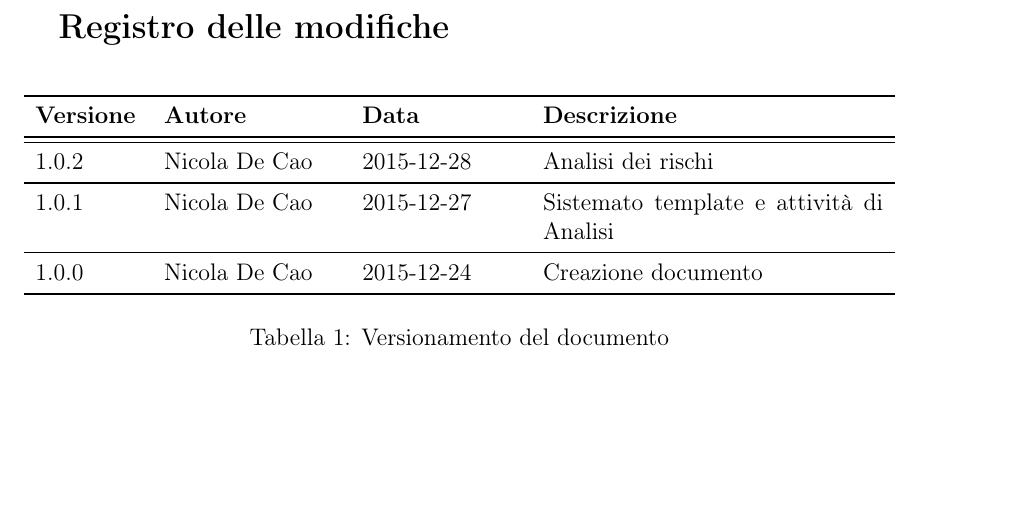
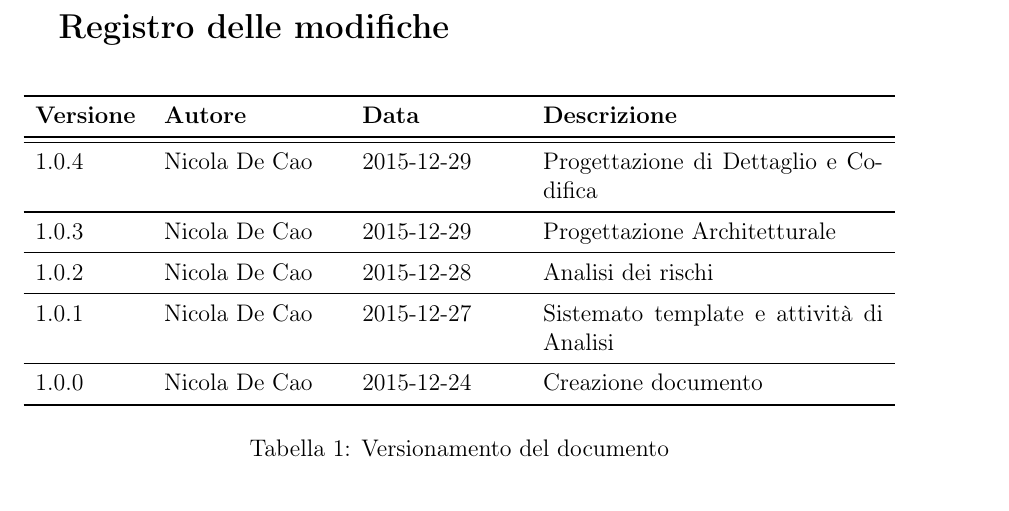
Before and after one commit to waltersandon/starware.swe15, a LaTeX document (doc/1_RR/esterni/PianoDiProgetto/PianoDiProgetto.tex): part of page 2 of 23, cut so that both start at the same text. Compiled offline with pdfLaTeX.

Commit message:
Fatto bump di versione per Piano di progetto

```diff
--- a/doc/1_RR/esterni/PianoDiProgetto/PianoDiProgetto.tex
+++ b/doc/1_RR/esterni/PianoDiProgetto/PianoDiProgetto.tex
@@ -82,6 +82,10 @@
 \toprule
 \textbf{Versione}	&	\textbf{Autore}	&	\textbf{Data}	&	\textbf{Descrizione}\\
 \midrule
+\midrule
+1.0.4 & \NDC & 2015-12-29 &  Progettazione di Dettaglio e Codifica \\
+\midrule
+1.0.3 & \NDC & 2015-12-29 &  Progettazione Architetturale \\
 \midrule
 1.0.2 & \NDC & 2015-12-28 &  Analisi dei rischi \\
 \midrule
```
